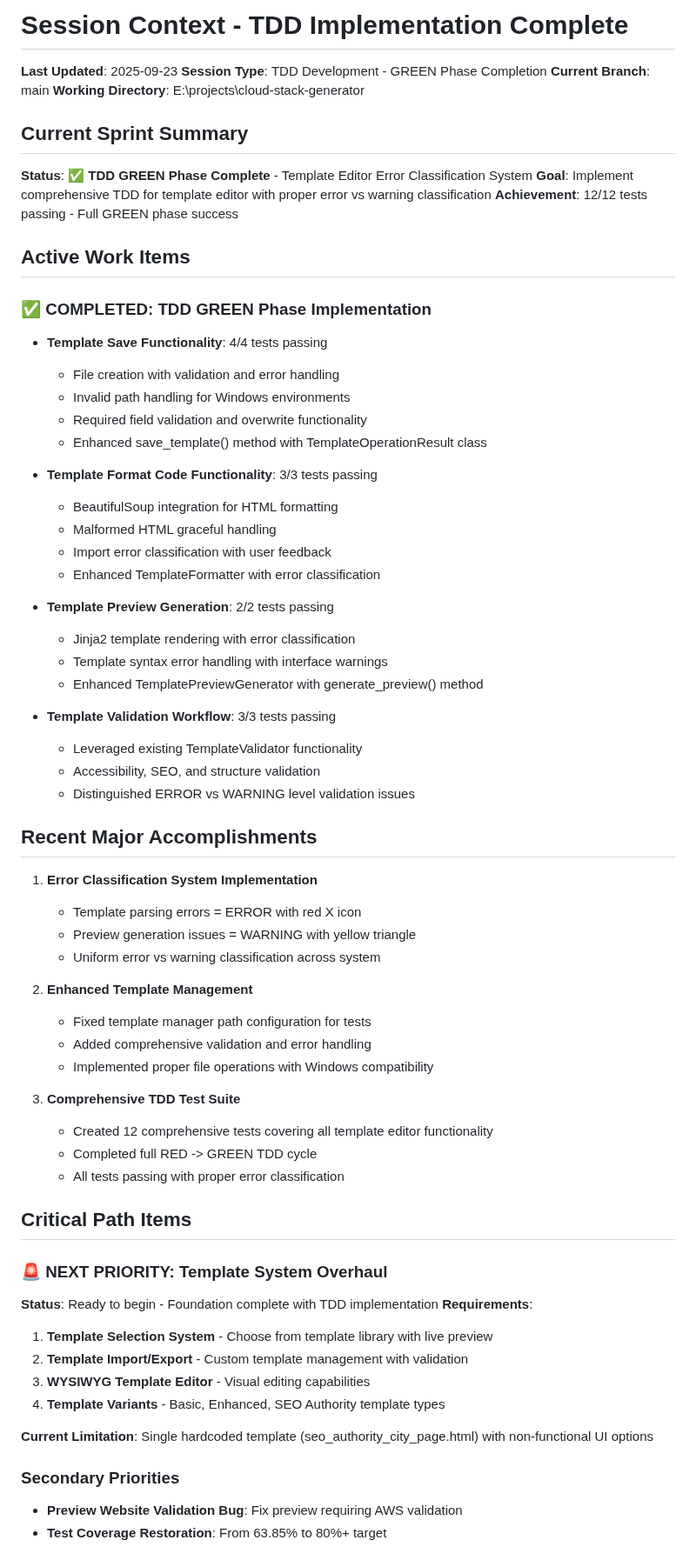
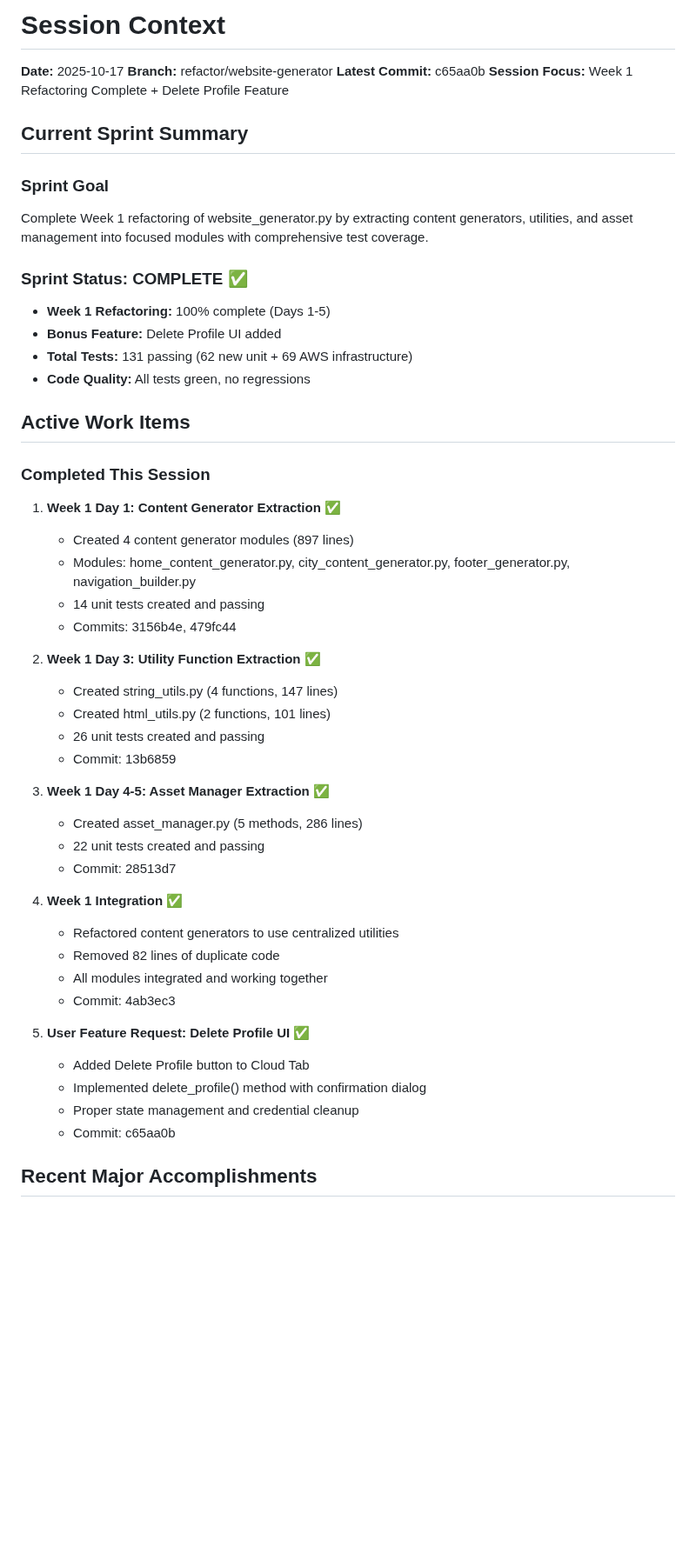
Before and after one commit to PenZenMaster/cloud-stack-generator, a Markdown page: docs/SESSION_CONTEXT.md, the part around one of its changes. Shown at 87% size. GitHub-like rendering; blank space fills up the shorter version.

Commit message:
chore(checkpoint): 2025-10-17 - Week 1 refactoring complete with Delete Profile feature

```diff
--- a/docs/SESSION_CONTEXT.md
+++ b/docs/SESSION_CONTEXT.md
@@ -1,66 +1,52 @@
-# Session Context - TDD Implementation Complete
-**Last Updated**: 2025-09-23
-**Session Type**: TDD Development - GREEN Phase Completion
-**Current Branch**: main
-**Working Directory**: E:\projects\cloud-stack-generator
+# Session Context
+**Date:** 2025-10-17
+**Branch:** refactor/website-generator
+**Latest Commit:** c65aa0b
+**Session Focus:** Week 1 Refactoring Complete + Delete Profile Feature
 
-## **Current Sprint Summary**
-**Status**: ✅ **TDD GREEN Phase Complete** - Template Editor Error Classification System
-**Goal**: Implement comprehensive TDD for template editor with proper error vs warning classification
-**Achievement**: 12/12 tests passing - Full GREEN phase success
+## Current Sprint Summary
 
-## **Active Work Items**
-### ✅ **COMPLETED**: TDD GREEN Phase Implementation
-- **Template Save Functionality**: 4/4 tests passing
-  - File creation with validation and error handling
-  - Invalid path handling for Windows environments
-  - Required field validation and overwrite functionality
-  - Enhanced save_template() method with TemplateOperationResult class
+### Sprint Goal
+Complete Week 1 refactoring of website_generator.py by extracting content generators, utilities, and asset management into focused modules with comprehensive test coverage.
 
-- **Template Format Code Functionality**: 3/3 tests passing
-  - BeautifulSoup integration for HTML formatting
-  - Malformed HTML graceful handling
-  - Import error classification with user feedback
-  - Enhanced TemplateFormatter with error classification
+### Sprint Status: COMPLETE ✅
+- **Week 1 Refactoring:** 100% complete (Days 1-5)
+- **Bonus Feature:** Delete Profile UI added
+- **Total Tests:** 131 passing (62 new unit + 69 AWS infrastructure)
+- **Code Quality:** All tests green, no regressions
 
-- **Template Preview Generation**: 2/2 tests passing
-  - Jinja2 template rendering with error classification
-  - Template syntax error handling with interface warnings
-  - Enhanced TemplatePreviewGenerator with generate_preview() method
+## Active Work Items
 
-- **Template Validation Workflow**: 3/3 tests passing
-  - Leveraged existing TemplateValidator functionality
-  - Accessibility, SEO, and structure validation
-  - Distinguished ERROR vs WARNING level validation issues
+### Completed This Session
 
-## **Recent Major Accomplishments**
-1. **Error Classification System Implementation**
-   - Template parsing errors = ERROR with red X icon
-   - Preview generation issues = WARNING with yellow triangle
-   - Uniform error vs warning classification across system
+1. **Week 1 Day 1: Content Generator Extraction** ✅
+   - Created 4 content generator modules (897 lines)
+   - Modules: home_content_generator.py, city_content_generator.py, footer_generator.py, navigation_builder.py
+   - 14 unit tests created and passing
+   - Commits: 3156b4e, 479fc44
 
-2. **Enhanced Template Management**
-   - Fixed template manager path configuration for tests
-   - Added comprehensive validation and error handling
-   - Implemented proper file operations with Windows compatibility
+2. **Week 1 Day 3: Utility Function Extraction** ✅
+   - Created string_utils.py (4 functions, 147 lines)
+   - Created html_utils.py (2 functions, 101 lines)
+   - 26 unit tests created and passing
+   - Commit: 13b6859
 
-3. **Comprehensive TDD Test Suite**
-   - Created 12 comprehensive tests covering all template editor functionality
-   - Completed full RED -> GREEN TDD cycle
-   - All tests passing with proper error classification
+3. **Week 1 Day 4-5: Asset Manager Extraction** ✅
+   - Created asset_manager.py (5 methods, 286 lines)
+   - 22 unit tests created and passing
+   - Commit: 28513d7
 
-## **Critical Path Items**
-### **🚨 NEXT PRIORITY: Template System Overhaul**
-**Status**: Ready to begin - Foundation complete with TDD implementation
-**Requirements**:
-1. **Template Selection System** - Choose from template library with live preview
-2. **Template Import/Export** - Custom template management with validation
-3. **WYSIWYG Template Editor** - Visual editing capabilities
-4. **Template Variants** - Basic, Enhanced, SEO Authority template types
+4. **Week 1 Integration** ✅
+   - Refactored content generators to use centralized utilities
+   - Removed 82 lines of duplicate code
+   - All modules integrated and working together
+   - Commit: 4ab3ec3
 
-**Current Limitation**: Single hardcoded template (seo_authority_city_page.html) with non-functional UI options
+5. **User Feature Request: Delete Profile UI** ✅
+   - Added Delete Profile button to Cloud Tab
+   - Implemented delete_profile() method with confirmation dialog
+   - Proper state management and credential cleanup
+   - Commit: c65aa0b
 
-### **Secondary Priorities**
-- **Preview Website Validation Bug**: Fix preview requiring AWS validation
-- **Test Coverage Restoration**: From 63.85% to 80%+ target
+## Recent Major Accomplishments
 
```
Also changed, not shown: other parts of docs/SESSION_CONTEXT.md (+137 -45 lines), docs/HANDOFF_SUMMARY.md (+107 -98 lines).
